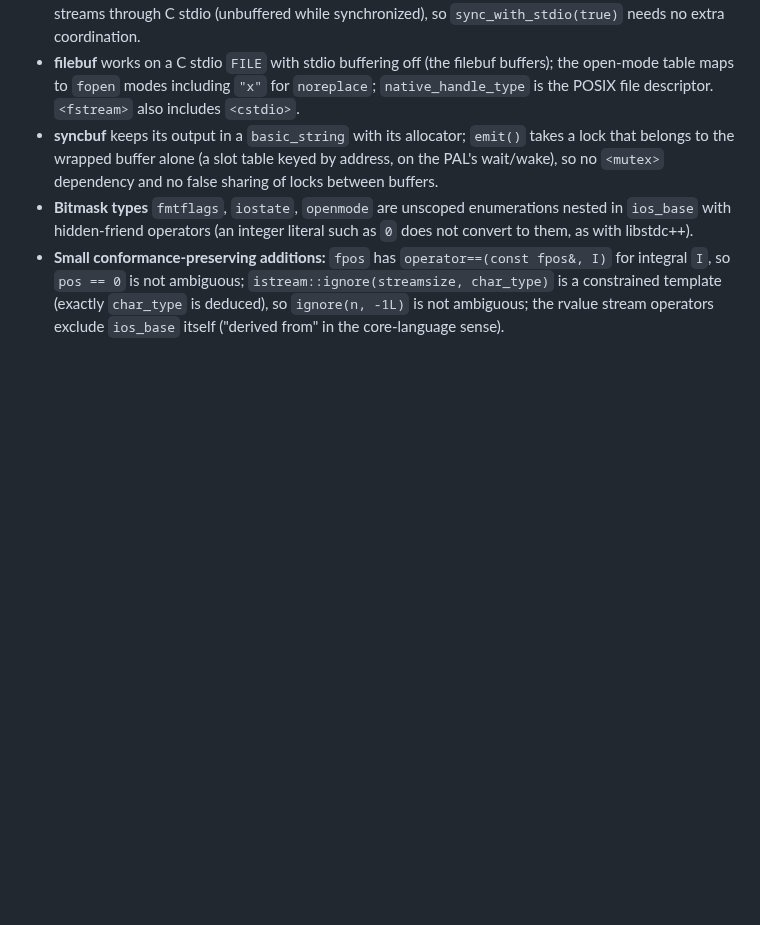
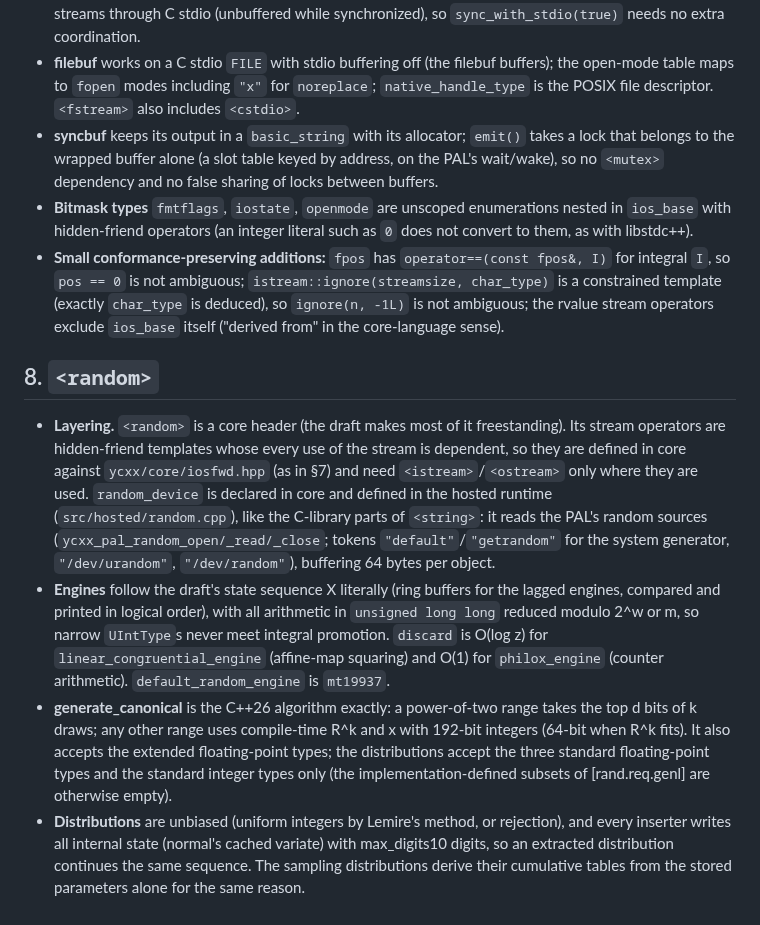
Before and after one commit to yrashk/libycxx, a Markdown page: DECISIONS.md, the part around the change. Rendered like a GitHub page; blank space fills up the shorter version.

Commit message:
STATUS, DECISIONS: <random>
Co-Authored-By: Claude Opus 5.5 <noreply@anthropic.com>

```diff
--- a/DECISIONS.md
+++ b/DECISIONS.md
@@ -308,3 +308,27 @@ under the same name. Otherwise it gets one alias template in `config.hpp`.
   `pos == 0` is not ambiguous; `istream::ignore(streamsize, char_type)` is a constrained template
   (exactly `char_type` is deduced), so `ignore(n, -1L)` is not ambiguous; the rvalue stream
   operators exclude `ios_base` itself ("derived from" in the core-language sense).
+
+## 8. `<random>`
+
+- **Layering.** `<random>` is a core header (the draft makes most of it freestanding). Its stream
+  operators are hidden-friend templates whose every use of the stream is dependent, so they are
+  defined in core against `ycxx/core/iosfwd.hpp` (as in §7) and need `<istream>`/`<ostream>` only
+  where they are used. `random_device` is declared in core and defined in the hosted runtime
+  (`src/hosted/random.cpp`), like the C-library parts of `<string>`: it reads the PAL's random
+  sources (`ycxx_pal_random_open/_read/_close`; tokens `"default"`/`"getrandom"` for the system
+  generator, `"/dev/urandom"`, `"/dev/random"`), buffering 64 bytes per object.
+- **Engines** follow the draft's state sequence X literally (ring buffers for the lagged engines,
+  compared and printed in logical order), with all arithmetic in `unsigned long long` reduced
+  modulo 2^w or m, so narrow `UIntType`s never meet integral promotion. `discard` is O(log z) for
+  `linear_congruential_engine` (affine-map squaring) and O(1) for `philox_engine` (counter
+  arithmetic). `default_random_engine` is `mt19937`.
+- **generate_canonical** is the C++26 algorithm exactly: a power-of-two range takes the top d
+  bits of k draws; any other range uses compile-time R^k and x with 192-bit integers (64-bit when
+  R^k fits). It also accepts the extended floating-point types; the distributions accept the
+  three standard floating-point types and the standard integer types only (the
+  implementation-defined subsets of [rand.req.genl] are otherwise empty).
+- **Distributions** are unbiased (uniform integers by Lemire's method, or rejection), and every
+  inserter writes all internal state (normal's cached variate) with max_digits10 digits, so an
+  extracted distribution continues the same sequence. The sampling distributions derive their
+  cumulative tables from the stored parameters alone for the same reason.
```
Also changed, not shown: STATUS.md (+21 -0 lines).
